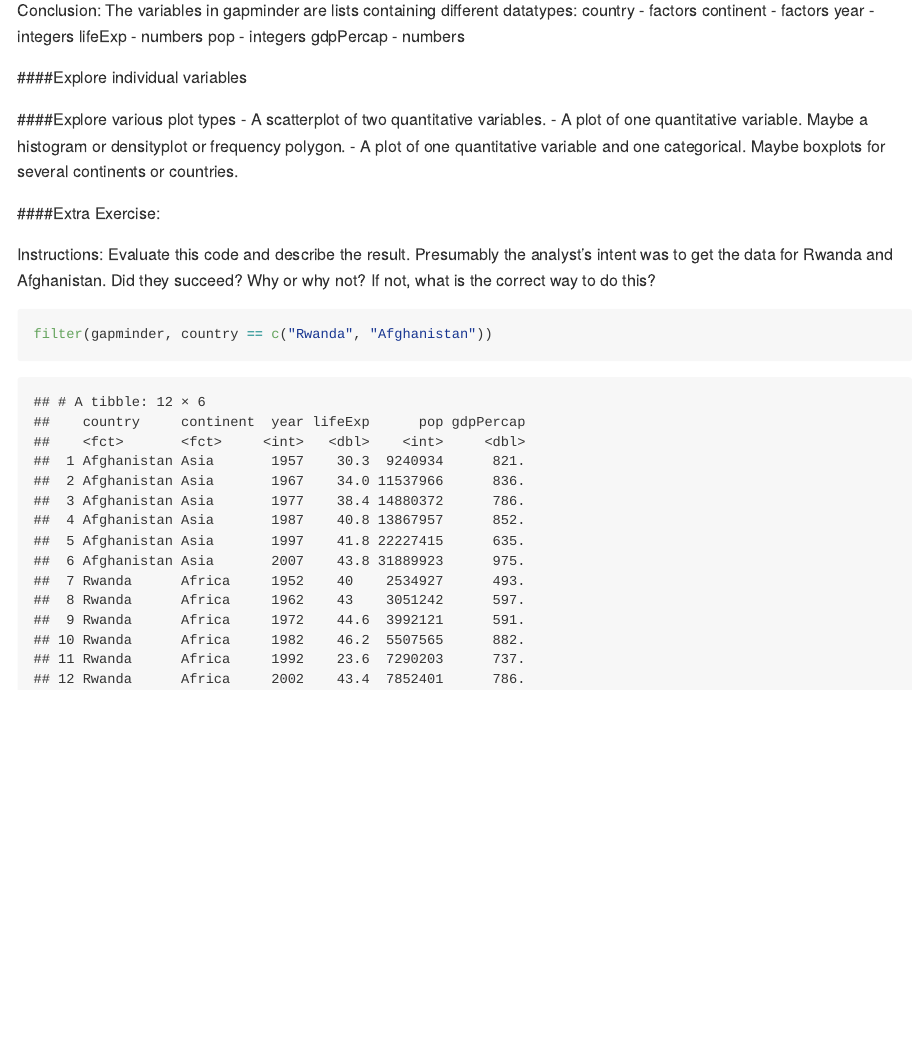
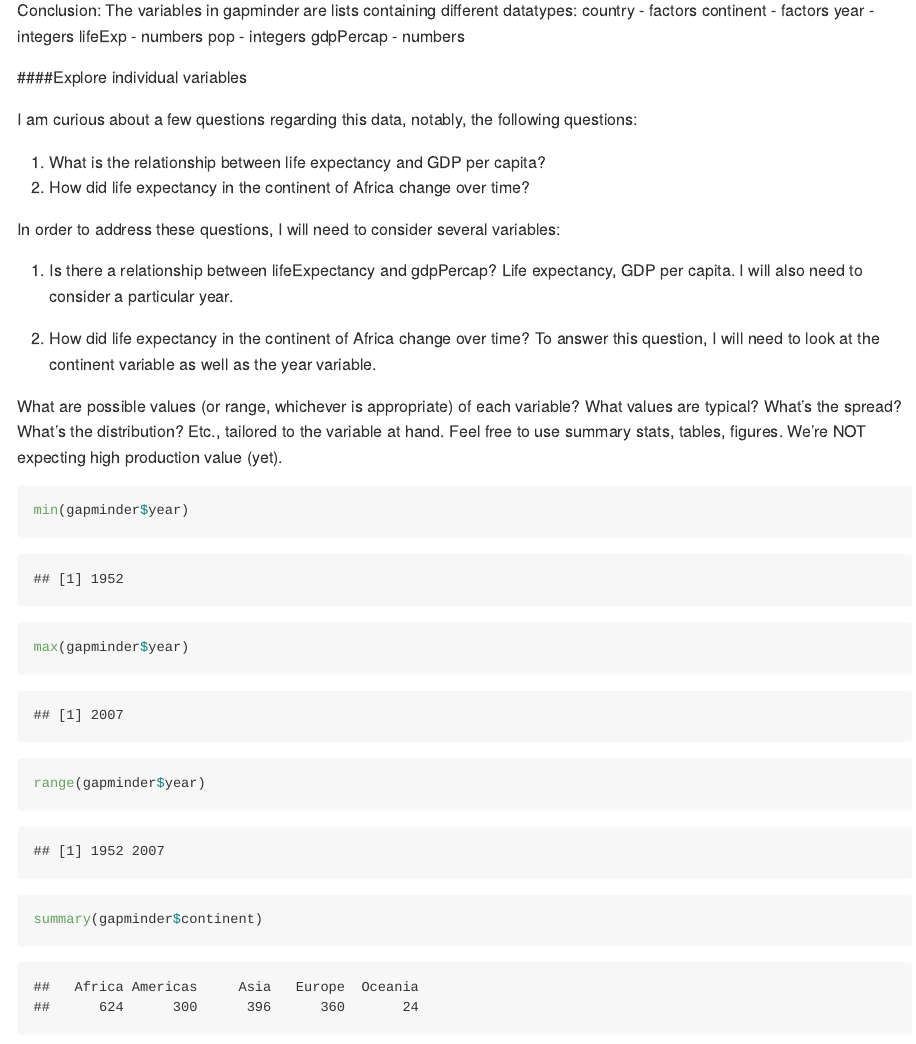
Before and after one commit to STAT545-UBC-hw-2018-19/hw02-JasmineLib, an R Markdown document (STAT545_hw02_JLB.Rmd): the page in a window 1100 px wide, from 5870 px down. Rendered offline with R 4.5, knitr and Pandoc, with nearby package versions; the gapminder table comes from the copy in Python's plotly package.

Commit message:
start work on "explore variables" section

````diff
--- a/STAT545_hw02_JLB.Rmd
+++ b/STAT545_hw02_JLB.Rmd
@@ -102,8 +102,29 @@ pop - integers
 gdpPercap - numbers
 
 ####Explore individual variables
+
+I am curious about a few questions regarding this data, notably, the following questions:
+
+1. What is the relationship between life expectancy and GDP per capita?
+2. How did life expectancy in the continent of Africa change over time?
+
+In order to address these questions, I will need to consider several variables:
+
+1. Is there a relationship between lifeExpectancy and gdpPercap?
+    Life expectancy, GDP per capita. I will also need to consider a particular year.
+
+2. How did life expectancy in the continent of Africa change over time?
+    To answer this question, I will need to look at the continent variable as well as the year variable.
+
+What are possible values (or range, whichever is appropriate) of each variable?
+What values are typical? What’s the spread? What’s the distribution? Etc., tailored to the variable at hand.
+Feel free to use summary stats, tables, figures. We’re NOT expecting high production value (yet).
+
 ```{r}
-
+min(gapminder$year)
+max(gapminder$year)
+range(gapminder$year)
+summary(gapminder$continent)
 ```
 
 ####Explore various plot types
````
